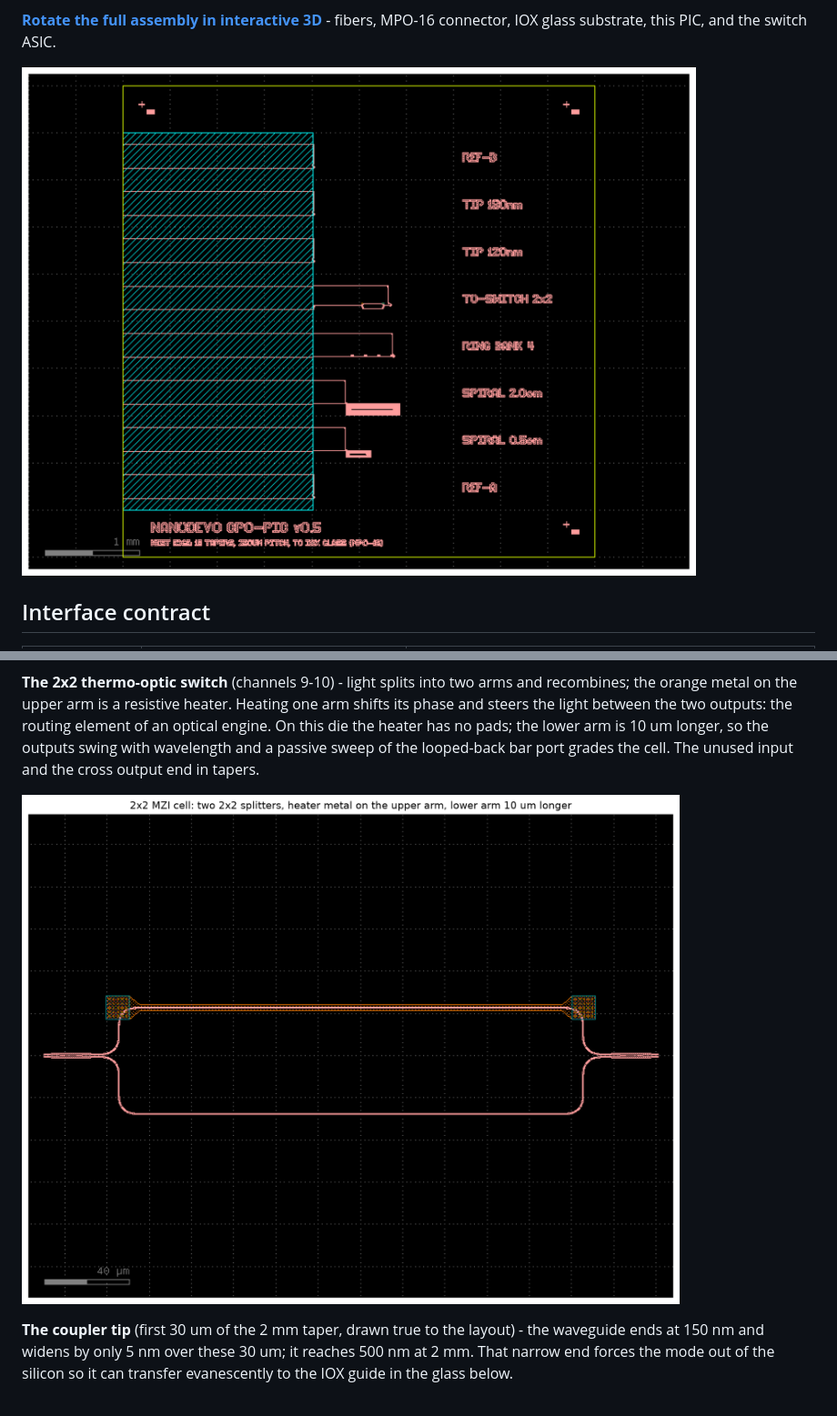
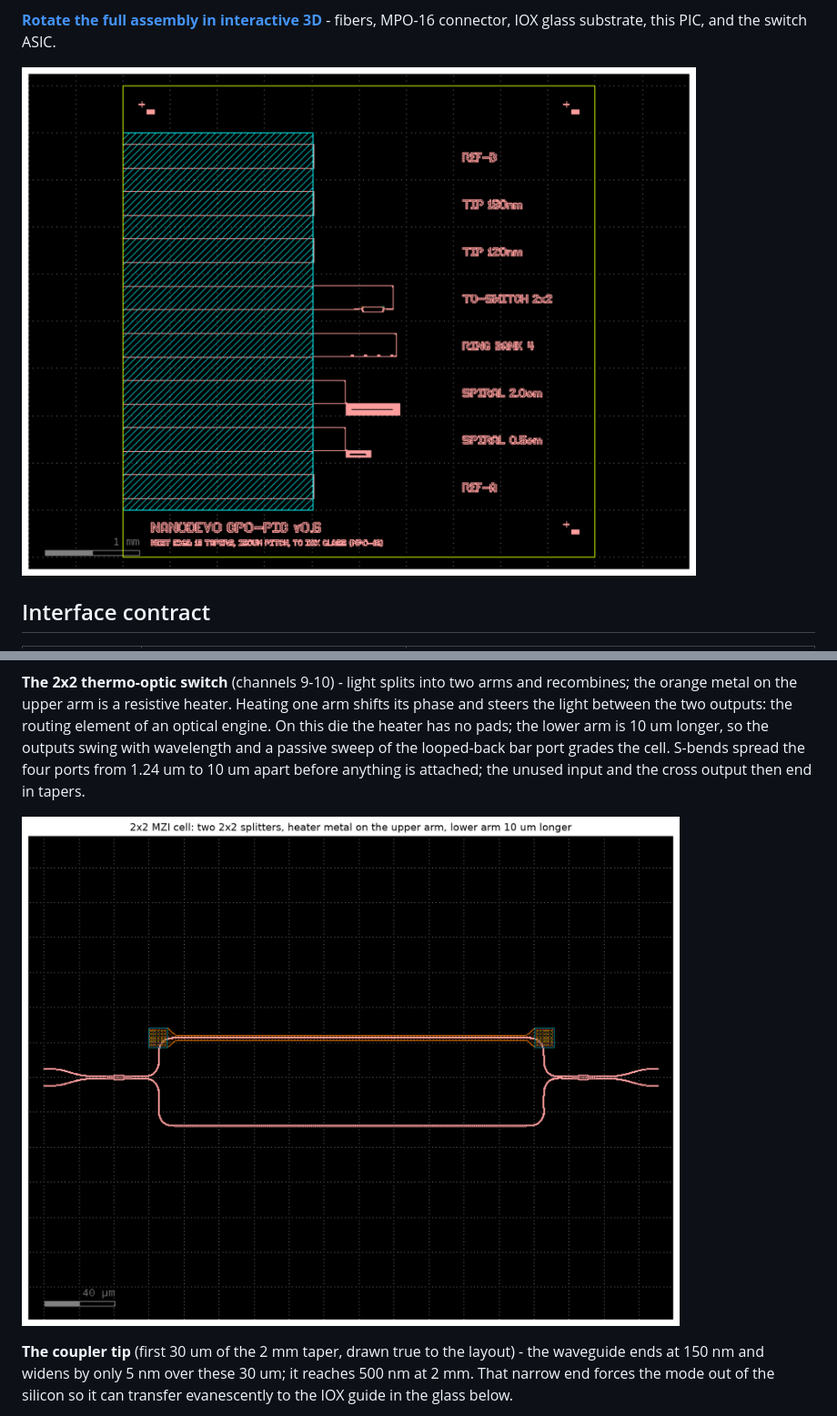
Before and after one commit to Nanodevo/cpo-pic, a Markdown page: README.md, 2 parts joined by grey strips. Shown at 91% size. Rendered like a GitHub page; pictures changed too: build/cpo_pic.png, docs/cell_switch.png.

```diff
--- a/README.md
+++ b/README.md
@@ -77,7 +77,9 @@ heater. Heating one arm shifts its phase and steers the light between
 the two outputs: the routing element of an optical engine. On this die
 the heater has no pads; the lower arm is 10 um longer, so the outputs
 swing with wavelength and a passive sweep of the looped-back bar port
-grades the cell. The unused input and the cross output end in tapers.
+grades the cell. S-bends spread the four ports from 1.24 um to 10 um
+apart before anything is attached; the unused input and the cross output
+then end in tapers.
 
 ![switch](docs/cell_switch.png)
 
```
Also changed, not shown: other parts of README.md (+19 -2 lines), 3 other files.
